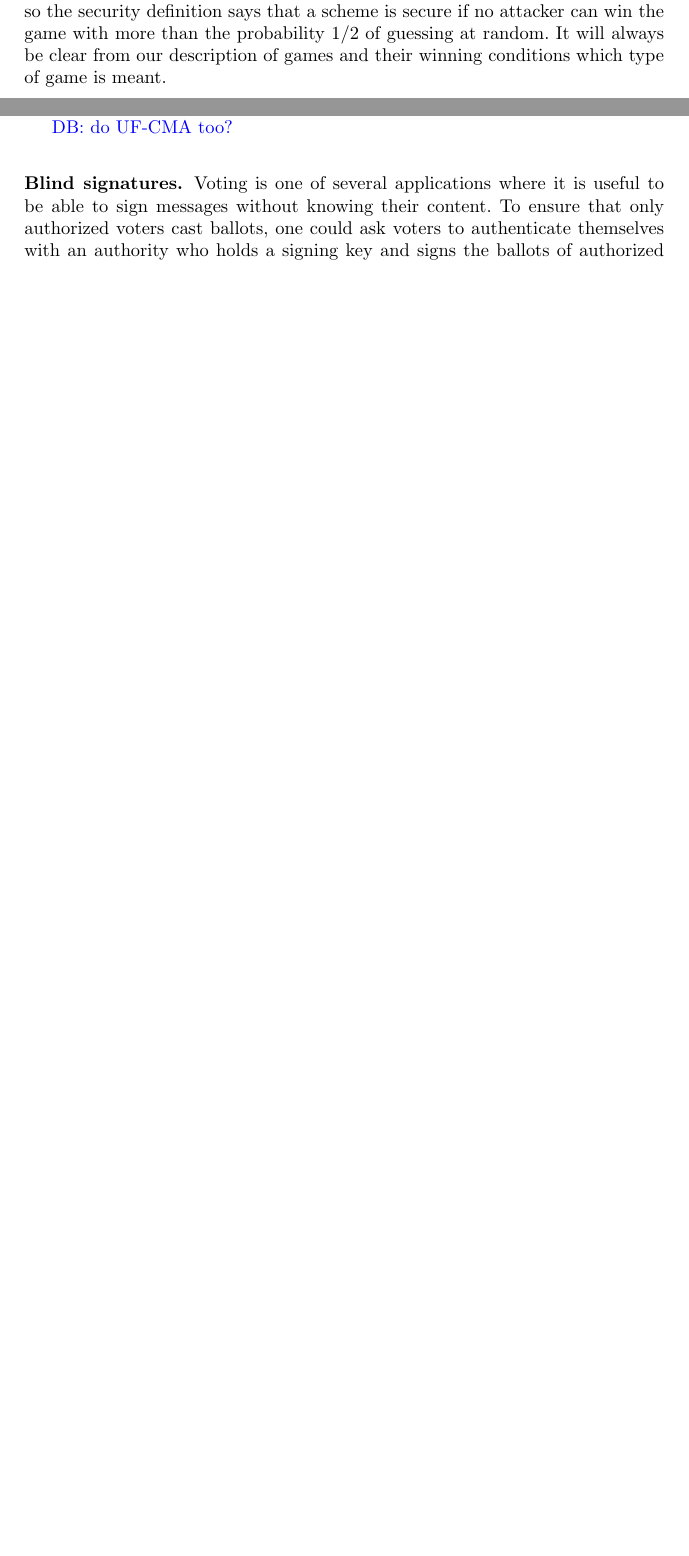
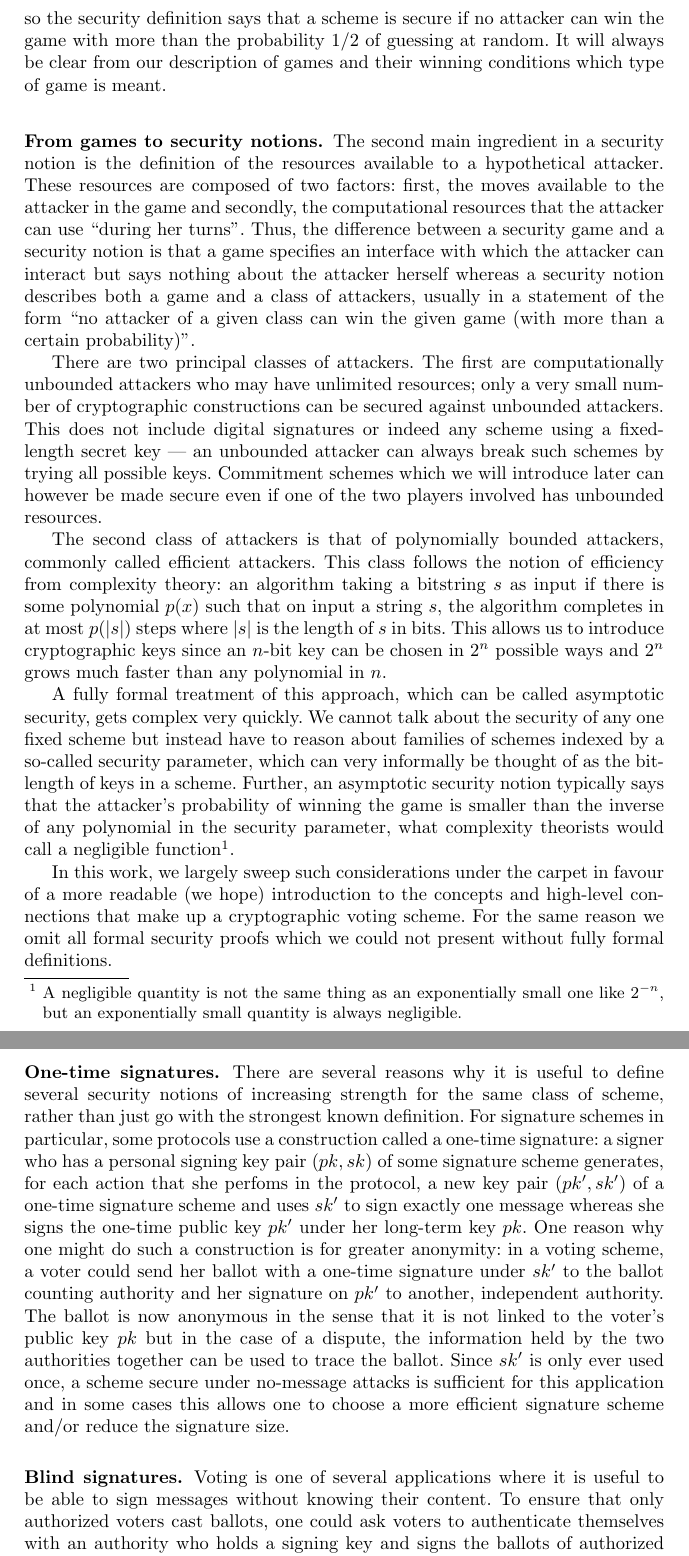
Before and after one commit to bogdanwarinschi/IntrotoVoting, a LaTeX thesis (main.tex): two parts of pages 3 and 4 of 35 before the commit and two parts of pages 4 and 6 of 37 after it, joined at a grey line, cut so that both start at the same text, the shorter picture padded with empty space. Compiled offline with pdfLaTeX.

Commit message:
Security models section expanded. One-time signatures example.

```diff
--- a/main.tex
+++ b/main.tex
@@ -152,7 +173,54 @@ game with more than the probability $1/2$ of guessing at random. It will always
 be clear from our description of games and their winning conditions which type
 of game is meant.
 
-\subsubsection{Security of digital signatures.}
+\subsubsection{From games to security notions.}
+The second main ingredient in a security notion is the definition of the
+resources available to a hypothetical attacker. These resources are composed of
+two factors: first, the moves available to the attacker in the game and
+secondly, the computational resources that the attacker can use ``during her
+turns''. Thus, the difference between a security game and a security notion is
+that a game specifies an interface with which the attacker can interact but says
+nothing about the attacker herself whereas a security notion describes both a
+game and a class of attackers, usually in a statement of the form ``no attacker
+of a given class can win the given game (with more than a certain probability)''.
+
+There are two principal classes of attackers. The first are computationally
+unbounded attackers who may have unlimited resources; only a very small number
+of cryptographic constructions can be secured against unbounded attackers. This
+does not include digital signatures or indeed any scheme using a fixed-length
+secret key --- an unbounded attacker can always break such schemes by trying all
+possible keys. Commitment schemes which we will introduce later can however be
+made secure even if one of the two players involved has unbounded resources.
+
+The second class of attackers is that of polynomially bounded attackers,
+commonly called efficient attackers. This class follows the notion of efficiency
+from complexity theory: an algorithm taking a bitstring $s$ as input if there is
+some polynomial $p(x)$ such that on input a string $s$, the algorithm completes
+in at most $p(|s|)$ steps where $|s|$ is the length of $s$ in bits. This allows
+us to introduce cryptographic keys since an $n$-bit key can be chosen in $2^n$
+possible ways and $2^n$ grows much faster than any polynomial in $n$.
+
+A fully formal treatment of this approach, which can be called asymptotic
+security, gets complex very quickly. We cannot talk about the security of any
+one fixed scheme but instead have to reason about families of schemes indexed by
+a so-called security parameter, which can very informally be thought of as the
+bit-length of keys in a scheme. Further, an asymptotic security notion typically
+says that the attacker's probability of winning the game is smaller than the
+inverse of any polynomial in the security parameter, what complexity theorists
+would call a negligible function\footnotemark.
+
+\footnotetext{A negligible quantity is not the same thing as an exponentially
+small one like $2^{-n}$, but an exponentially small quantity is always
+negligible.}
+
+In this work, we largely sweep such considerations under the carpet in favour of
+a more readable (we hope) introduction to the concepts and high-level
+connections that make up a cryptographic voting scheme. For the same reason we
+omit all formal security proofs which we could not present without fully formal
+definitions.
+
+\subsection{Security of digital signatures}
+
 An obvious property that signatures should have is that you cannot forge a
 signature on a message that verifies under someone else's key. We call such a
 forgery an existential forgery and we call an attacker that produces such a
@@ -211,7 +279,25 @@ In neither of the above games would it make any difference if we gave the
 attacker an extra move to verify signatures: she already knows the verification
 key $vk$ so she can do this herself.
 
-\textcolor{blue}{DB: do UF-CMA too?}
+\subsubsection{One-time signatures.}
+There are several reasons why it is useful to define several security notions
+of increasing strength for the same class of scheme, rather than just go with
+the strongest known definition.
+For signature schemes in particular, some protocols use a construction called a
+one-time signature: a signer who has a personal signing key pair $(pk, sk)$ of
+some signature scheme generates, for each action that she perfoms in the
+protocol, a new key pair $(pk', sk')$ of a one-time signature scheme and uses
+$sk'$ to sign exactly one message whereas she signs the one-time public key
+$pk'$ under her long-term key $pk$. One reason why one might do such a
+construction is for greater anonymity: in a voting scheme, a voter could send
+her ballot with a one-time signature under $sk'$ to the ballot counting
+authority and her signature on $pk'$ to another, independent authority. The
+ballot is now anonymous in the sense that it is not linked to the voter's public
+key $pk$ but in the case of a dispute, the information held by the two
+authorities together can be used to trace the ballot.
+Since $sk'$ is only ever used once, a scheme secure under no-message attacks is
+sufficient for this application and in some cases this allows one to choose a
+more efficient signature scheme and/or reduce the signature size.
 
 \subsubsection{Blind signatures.}
 Voting is one of several applications where it is useful to be able to sign
```
Also changed, not shown: main.tex (65 more changed lines).
